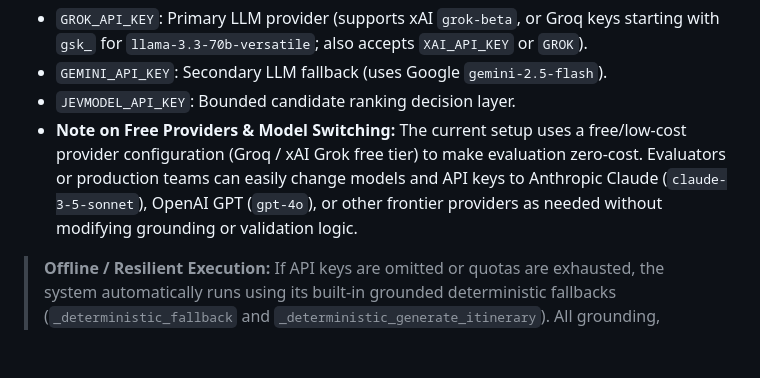
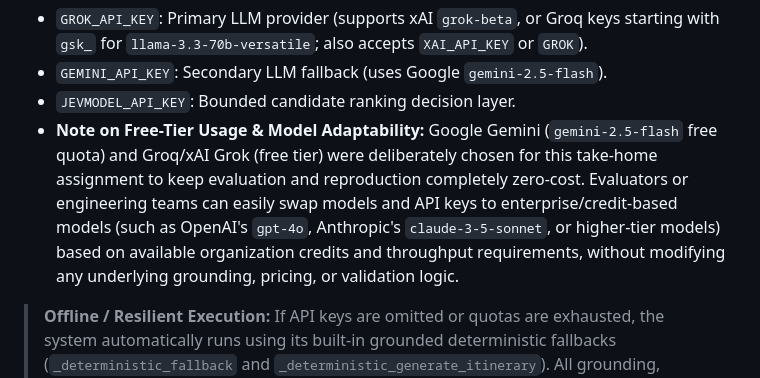
Before and after one commit to gitmanhimanshu/DMAGAssignment, a Markdown page: README.md, the part around the change. Rendered like a GitHub page; blank space fills up the shorter version.

Commit message:
docs: add note on Gemini free-tier usage and credit-based model switching in README and writeup

```diff
--- a/README.md
+++ b/README.md
@@ -530,7 +530,7 @@ JEVMODEL_API_KEY=your_jev_api_key_here
 * `GROK_API_KEY`: Primary LLM provider (supports xAI `grok-beta`, or Groq keys starting with `gsk_` for `llama-3.3-70b-versatile`; also accepts `XAI_API_KEY` or `GROK`).
 * `GEMINI_API_KEY`: Secondary LLM fallback (uses Google `gemini-2.5-flash`).
 * `JEVMODEL_API_KEY`: Bounded candidate ranking decision layer.
-* **Note on Free Providers & Model Switching:** The current setup uses a free/low-cost provider configuration (Groq / xAI Grok free tier) to make evaluation zero-cost. Evaluators or production teams can easily change models and API keys to Anthropic Claude (`claude-3-5-sonnet`), OpenAI GPT (`gpt-4o`), or other frontier providers as needed without modifying grounding or validation logic.
+* **Note on Free-Tier Usage & Model Adaptability:** Google Gemini (`gemini-2.5-flash` free quota) and Groq/xAI Grok (free tier) were deliberately chosen for this take-home assignment to keep evaluation and reproduction completely zero-cost. Evaluators or engineering teams can easily swap models and API keys to enterprise/credit-based models (such as OpenAI's `gpt-4o`, Anthropic's `claude-3-5-sonnet`, or higher-tier models) based on available organization credits and throughput requirements, without modifying any underlying grounding, pricing, or validation logic.
 
 > **Offline / Resilient Execution:** If API keys are omitted or quotas are exhausted, the system automatically runs using its built-in grounded deterministic fallbacks (`_deterministic_fallback` and `_deterministic_generate_itinerary`). All grounding, pricing, and validation rules remain 100% active.
 
```
Also changed, not shown: PART_B_WRITEUP.md (+2 -1 lines).
